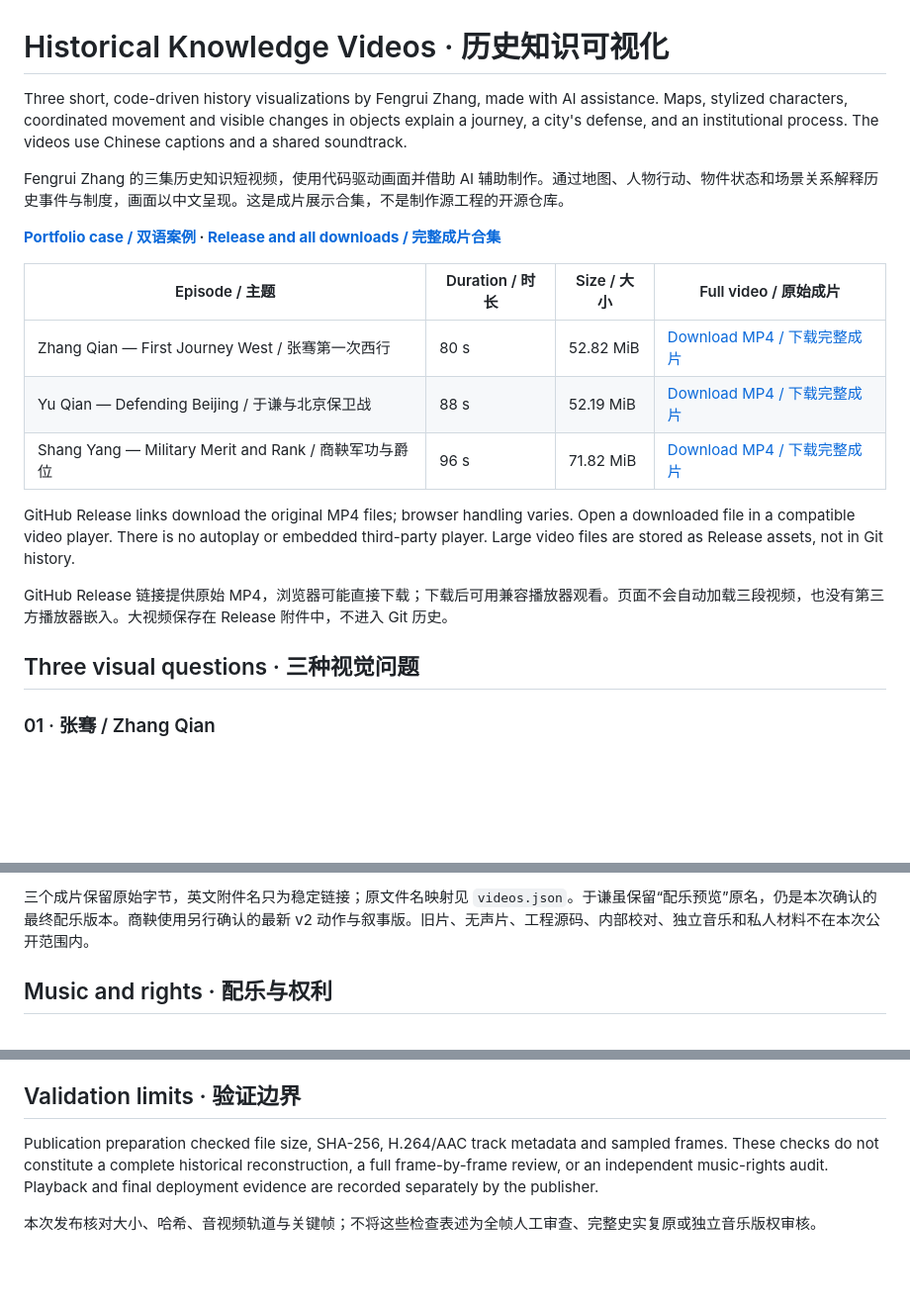
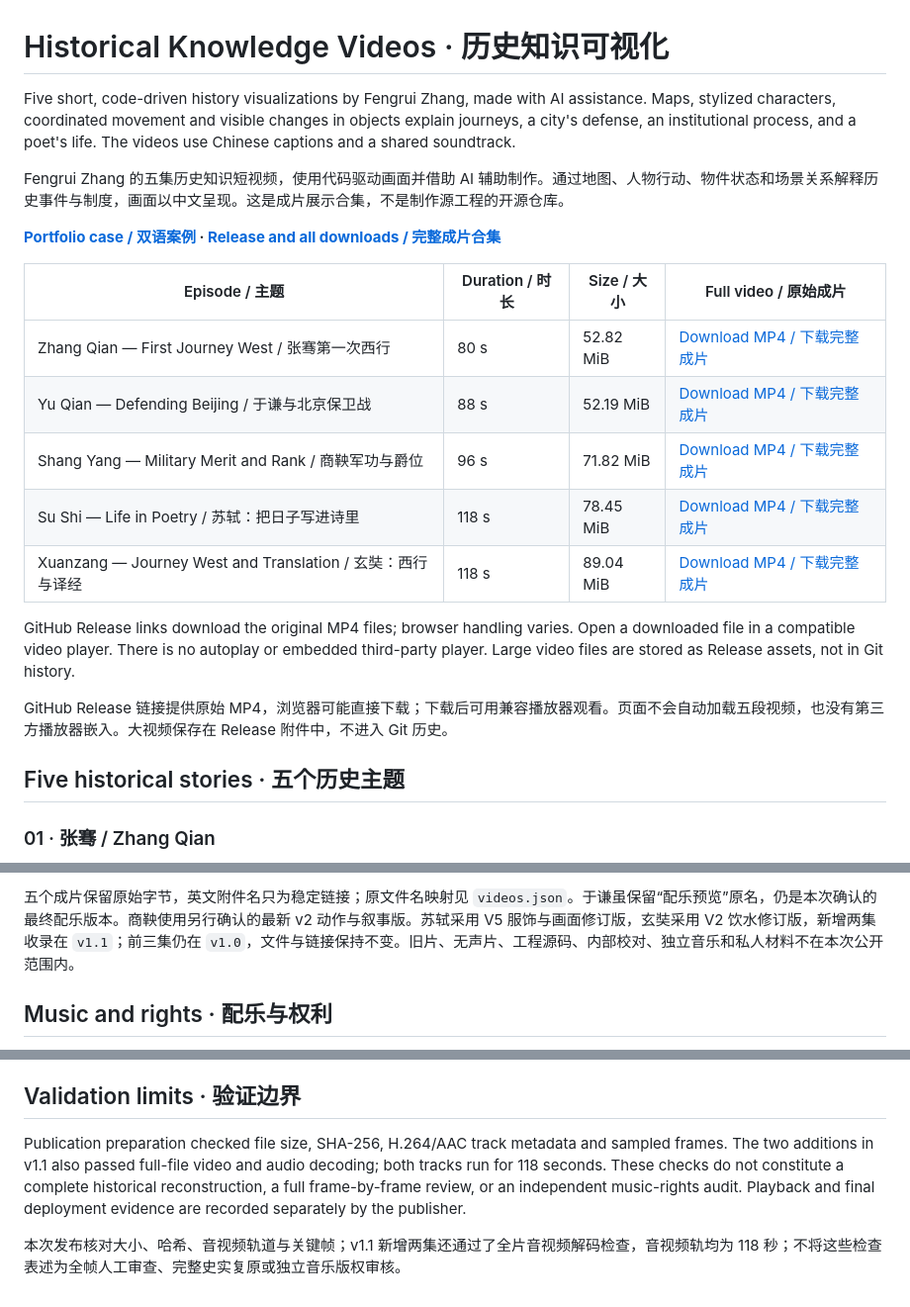
Before and after one commit to fury0831/historical-knowledge-videos, a Markdown page: README.md, 3 parts joined by grey strips. Shown at 99% size. Drawn GitHub-style; blank space fills up the shorter version.

```diff
--- a/README.md
+++ b/README.md
@@ -1,6 +1,6 @@
 # Historical Knowledge Videos · 历史知识可视化
 
-Three short, code-driven history visualizations by Fengrui Zhang, made with AI assistance. Maps, stylized characters, coordinated movement and visible changes in objects explain a journey, a city's defense, and an institutional process. The videos use Chinese captions and a shared soundtrack.
+Five short, code-driven history visualizations by Fengrui Zhang, made with AI assistance. Maps, stylized characters, coordinated movement and visible changes in objects explain journeys, a city's defense, an institutional process, and a poet's life. The videos use Chinese captions and a shared soundtrack.
 
-Fengrui Zhang 的三集历史知识短视频，使用代码驱动画面并借助 AI 辅助制作。通过地图、人物行动、物件状态和场景关系解释历史事件与制度，画面以中文呈现。这是成片展示合集，不是制作源工程的开源仓库。
+Fengrui Zhang 的五集历史知识短视频，使用代码驱动画面并借助 AI 辅助制作。通过地图、人物行动、物件状态和场景关系解释历史事件与制度，画面以中文呈现。这是成片展示合集，不是制作源工程的开源仓库。
 
@@ -11,12 +11,14 @@ Fengrui Zhang 的三集历史知识短视频，使用代码驱动画面并借助
 | Zhang Qian — First Journey West / 张骞第一次西行 | 80 s | 52.82 MiB | [Download MP4 / 下载完整成片](https://github.com/fury0831/historical-knowledge-videos/releases/download/v1.0/01-zhang-qian-v6.mp4) |
 | Yu Qian — Defending Beijing / 于谦与北京保卫战 | 88 s | 52.19 MiB | [Download MP4 / 下载完整成片](https://github.com/fury0831/historical-knowledge-videos/releases/download/v1.0/02-yu-qian-v3.mp4) |
 | Shang Yang — Military Merit and Rank / 商鞅军功与爵位 | 96 s | 71.82 MiB | [Download MP4 / 下载完整成片](https://github.com/fury0831/historical-knowledge-videos/releases/download/v1.0/03-shang-yang-v2.mp4) |
+| Su Shi — Life in Poetry / 苏轼：把日子写进诗里 | 118 s | 78.45 MiB | [Download MP4 / 下载完整成片](https://github.com/fury0831/historical-knowledge-videos/releases/download/v1.1/04-su-shi-v5.mp4) |
+| Xuanzang — Journey West and Translation / 玄奘：西行与译经 | 118 s | 89.04 MiB | [Download MP4 / 下载完整成片](https://github.com/fury0831/historical-knowledge-videos/releases/download/v1.1/05-xuanzang-v2.mp4) |
 
 GitHub Release links download the original MP4 files; browser handling varies. Open a downloaded file in a compatible video player. There is no autoplay or embedded third-party player. Large video files are stored as Release assets, not in Git history.
 
-GitHub Release 链接提供原始 MP4，浏览器可能直接下载；下载后可用兼容播放器观看。页面不会自动加载三段视频，也没有第三方播放器嵌入。大视频保存在 Release 附件中，不进入 Git 历史。
+GitHub Release 链接提供原始 MP4，浏览器可能直接下载；下载后可用兼容播放器观看。页面不会自动加载五段视频，也没有第三方播放器嵌入。大视频保存在 Release 附件中，不进入 Git 历史。
 
-## Three visual questions · 三种视觉问题
+## Five historical stories · 五个历史主题
 
 ### 01 · 张骞 / Zhang Qian
 
@@ -52,5 +71,5 @@ What changes when military merit is recorded? The film separates recording merit
 
-三个成片保留原始字节，英文附件名只为稳定链接；原文件名映射见 `videos.json`。于谦虽保留“配乐预览”原名，仍是本次确认的最终配乐版本。商鞅使用另行确认的最新 v2 动作与叙事版。旧片、无声片、工程源码、内部校对、独立音乐和私人材料不在本次公开范围内。
+五个成片保留原始字节，英文附件名只为稳定链接；原文件名映射见 `videos.json`。于谦虽保留“配乐预览”原名，仍是本次确认的最终配乐版本。商鞅使用另行确认的最新 v2 动作与叙事版。苏轼采用 V5 服饰与画面修订版，玄奘采用 V2 饮水修订版，新增两集收录在 `v1.1`；前三集仍在 `v1.0`，文件与链接保持不变。旧片、无声片、工程源码、内部校对、独立音乐和私人材料不在本次公开范围内。
 
 ## Music and rights · 配乐与权利
 
@@ -62,6 +81,6 @@ Music: **《千年之后》 — 艾拉拉、Luv4** (the recording identified as
 
 ## Validation limits · 验证边界
 
-Publication preparation checked file size, SHA-256, H.264/AAC track metadata and sampled frames. These checks do not constitute a complete historical reconstruction, a full frame-by-frame review, or an independent music-rights audit. Playback and final deployment evidence are recorded separately by the publisher.
+Publication preparation checked file size, SHA-256, H.264/AAC track metadata and sampled frames. The two additions in v1.1 also passed full-file video and audio decoding; both tracks run for 118 seconds. These checks do not constitute a complete historical reconstruction, a full frame-by-frame review, or an independent music-rights audit. Playback and final deployment evidence are recorded separately by the publisher.
 
-本次发布核对大小、哈希、音视频轨道与关键帧；不将这些检查表述为全帧人工审查、完整史实复原或独立音乐版权审核。
+本次发布核对大小、哈希、音视频轨道与关键帧；v1.1 新增两集还通过了全片音视频解码检查，音视频轨均为 118 秒；不将这些检查表述为全帧人工审查、完整史实复原或独立音乐版权审核。
```
Also changed, not shown: other parts of README.md (+19 -2 lines), covers/su-shi.jpg (added), covers/xuanzang.jpg (added), 2 other files.
